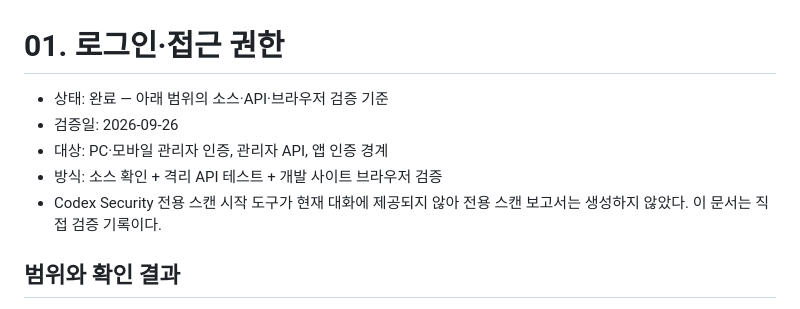
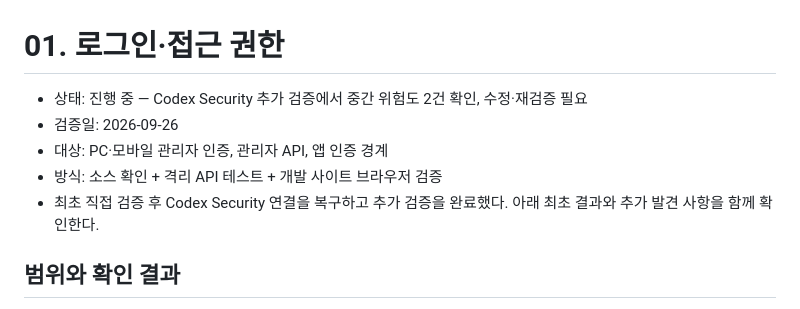
Before and after one commit to caadiq/fromlog, a Markdown page: docs/validation/01-auth-access.md, the part around one of its changes. Drawn GitHub-style.

```diff
--- a/docs/validation/01-auth-access.md
+++ b/docs/validation/01-auth-access.md
@@ -1,10 +1,10 @@
 # 01. 로그인·접근 권한
 
-- 상태: 완료 — 아래 범위의 소스·API·브라우저 검증 기준
+- 상태: 진행 중 — Codex Security 추가 검증에서 중간 위험도 2건 확인, 수정·재검증 필요
 - 검증일: 2026-09-26
 - 대상: PC·모바일 관리자 인증, 관리자 API, 앱 인증 경계
 - 방식: 소스 확인 + 격리 API 테스트 + 개발 사이트 브라우저 검증
-- Codex Security 전용 스캔 시작 도구가 현재 대화에 제공되지 않아 전용 스캔 보고서는 생성하지 않았다. 이 문서는 직접 검증 기록이다.
+- 최초 직접 검증 후 Codex Security 연결을 복구하고 추가 검증을 완료했다. 아래 최초 결과와 추가 발견 사항을 함께 확인한다.
 
 ## 범위와 확인 결과
 
```
Also changed, not shown: other parts of docs/validation/01-auth-access.md (+37 -1 lines), docs/site-validation-plan.md (+2 -2 lines).
